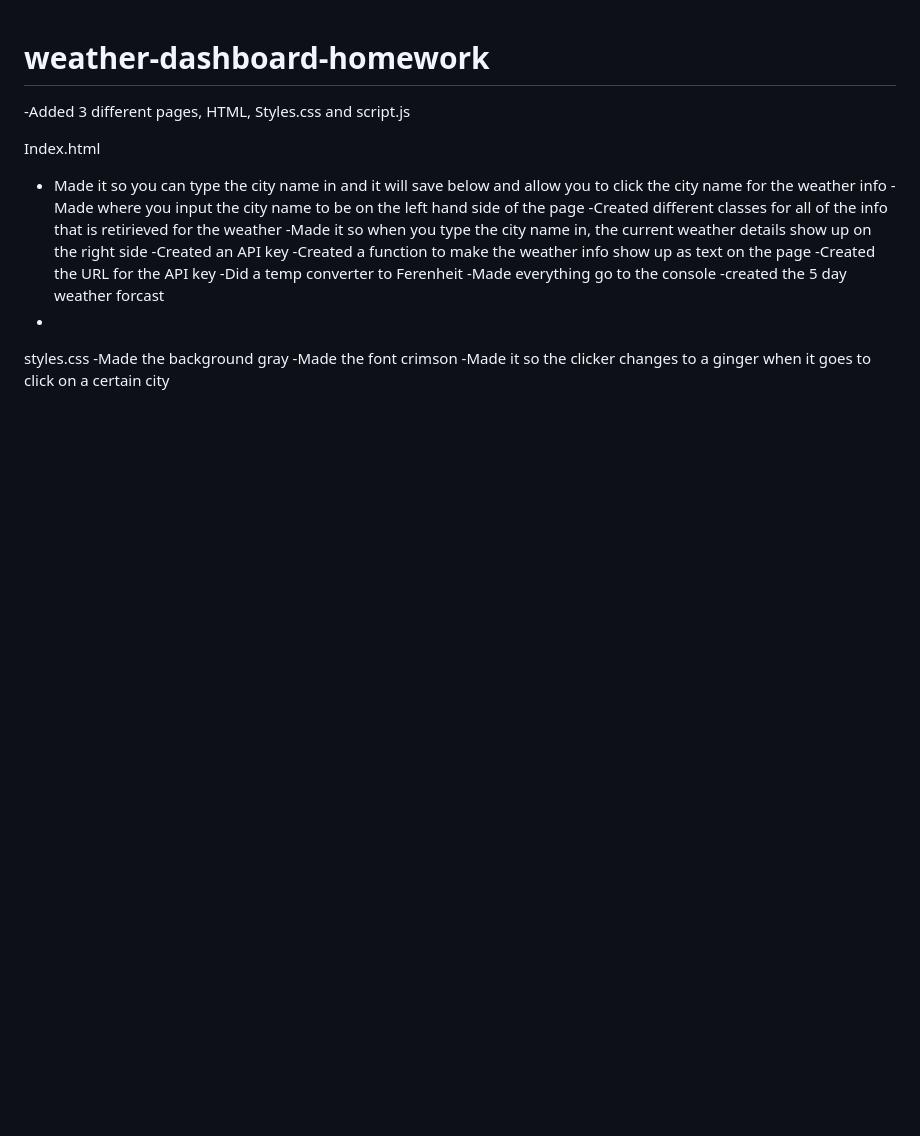
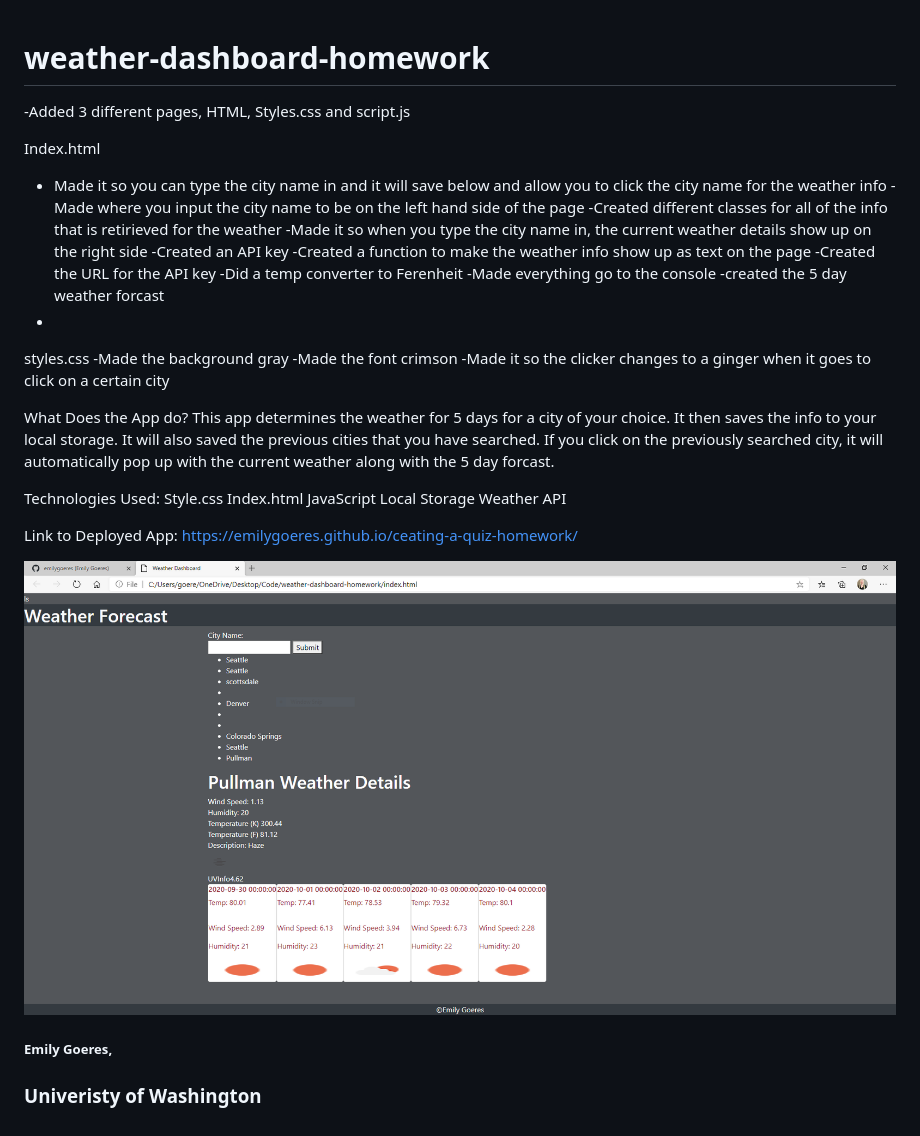
Before and after one commit to emilygoeres/weather-dashboard-homework, a Markdown page: README.md, the part around the change. Rendered like a GitHub page; pictures changed too: weather.PNG (added); blank space fills up the shorter version.

Commit message:
Added picture and description to readMe

```diff
--- a/README.md
+++ b/README.md
@@ -20,3 +20,23 @@ styles.css
 -Made the background gray
 -Made the font crimson
 -Made it so the clicker changes to a ginger when it goes to click on a certain city
+
+What Does the App do?
+This app determines the weather for 5 days for a city of your choice. It then saves the info to your local storage. It will also saved the previous cities that you have searched. If you click on the previously searched city, it will automatically pop up with the current weather along with the 5 day forcast.
+
+Technologies Used:
+Style.css
+Index.html
+JavaScript
+Local Storage
+Weather API
+
+Link to Deployed App:
+https://emilygoeres.github.io/ceating-a-quiz-homework/
+
+![Weather for Pullman WA](https://github.com/emilygoeres/weather-dashboard-homework/blob/master/weather.PNG)
+
+
+
+##### Emily Goeres,
+### Univeristy of Washington
```
